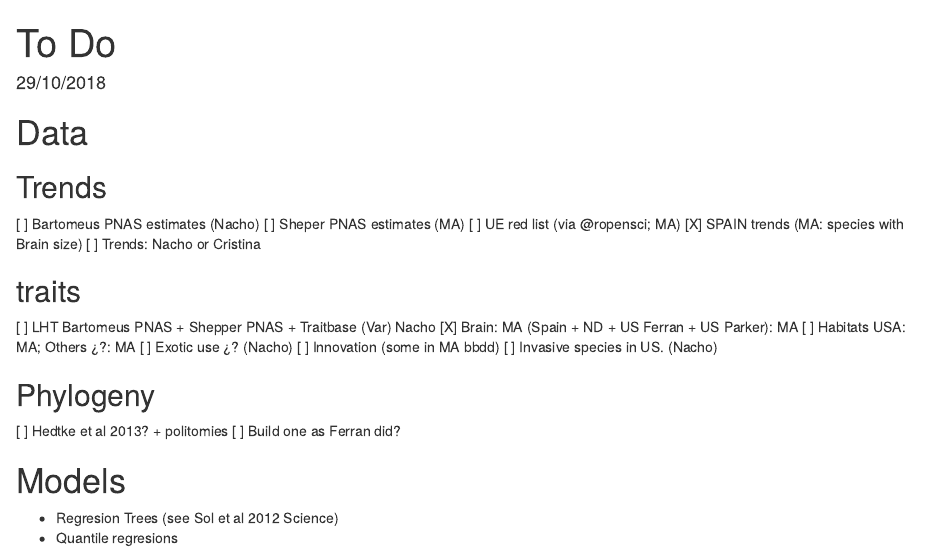
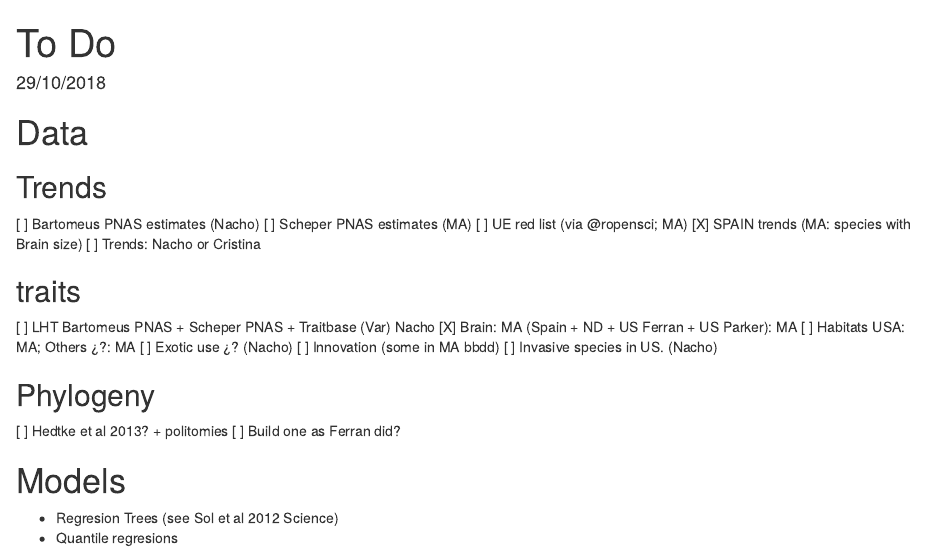
Before and after one commit to ibartomeus/declines_brain, an R Markdown document (To_Do.Rmd): the page in a window 1100 px wide, from its top. Rendered offline with R 4.5, knitr and Pandoc, with nearby package versions.

Commit message:
Corrected Scheper name

```diff
--- a/To_Do.Rmd
+++ b/To_Do.Rmd
@@ -10,14 +10,14 @@ output: html_document
 ## Trends
 
 [ ] Bartomeus PNAS estimates (Nacho)
-[ ] Sheper PNAS estimates (MA)
+[ ] Scheper PNAS estimates (MA)
 [ ] UE red list (via @ropensci; MA)
 [X] SPAIN trends (MA: species with Brain size)
 [ ] Trends: Nacho or Cristina
 
 ## traits
 
-[ ] LHT Bartomeus PNAS + Shepper PNAS + Traitbase (Var) Nacho
+[ ] LHT Bartomeus PNAS + Scheper PNAS + Traitbase (Var) Nacho
 [X] Brain: MA (Spain + ND + US Ferran + US Parker): MA
 [ ] Habitats USA: MA; Others ¿?: MA
 [ ] Exotic use ¿? (Nacho)
```
